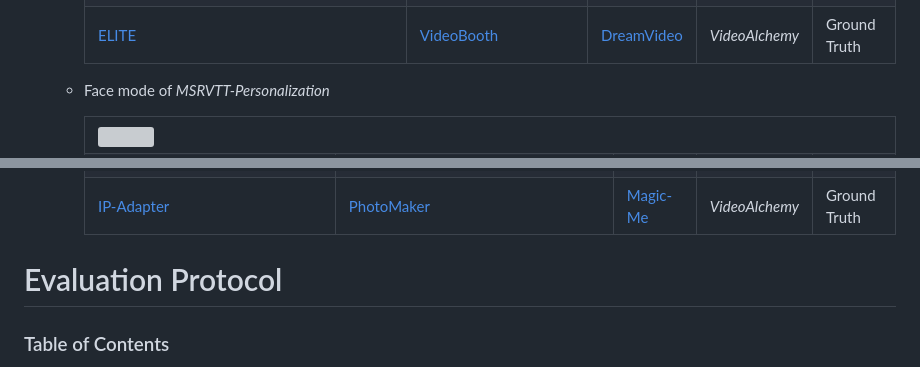
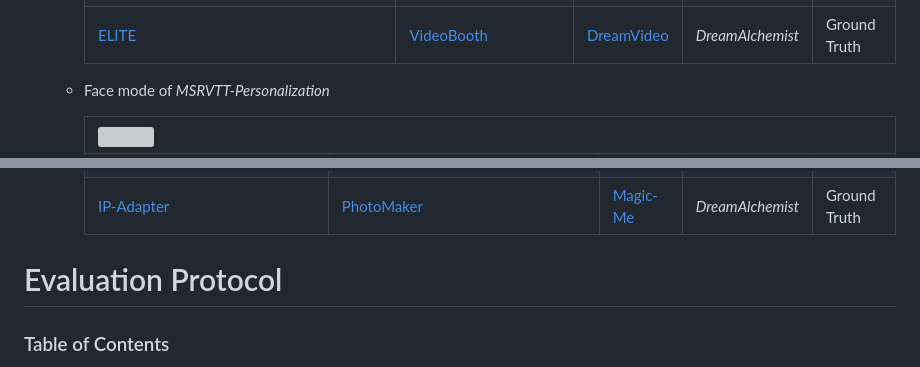
Before and after one commit to tsaishien-chen/VideoAlchemy, a Markdown page: README.md, 2 parts joined by grey strips. Rendered like a GitHub page; grey boxes are pictures that could not be loaded.

```diff
--- a/README.md
+++ b/README.md
@@ -74,7 +74,7 @@ We include the testing dataset and evaluation protocol in this repository. We sh
         <td width=15.9%  style="border: none"><a href="https://github.com/csyxwei/ELITE">ELITE</a></td>
         <td width=15.9%  style="border: none"><a href="https://github.com/Vchitect/VideoBooth">VideoBooth</a></td>
         <td width=15.9%  style="border: none"><a href="https://github.com/ali-vilab/VGen">DreamVideo</a></td>
-        <td width=28.25% style="border: none"><em>VideoAlchemy</em></td>
+        <td width=28.25% style="border: none"><em>DreamAlchemist</em></td>
         <td width=21.2%  style="border: none">Ground Truth</td>
       </tr>
     </table>
@@ -95,7 +95,7 @@ We include the testing dataset and evaluation protocol in this repository. We sh
         <td width=23.62% style="border: none"><a href="https://github.com/tencent-ailab/IP-Adapter">IP-Adapter</a></td>
         <td width=13.3%  style="border: none"><a href="https://github.com/TencentARC/PhotoMaker">PhotoMaker</a></td>
         <td width=13.3%  style="border: none"><a href="https://github.com/Zhen-Dong/Magic-Me">Magic-Me</a></td>
-        <td width=23.62% style="border: none"><em>VideoAlchemy</em></td>
+        <td width=23.62% style="border: none"><em>DreamAlchemist</em></td>
         <td width=23.62% style="border: none">Ground Truth</td>
       </tr>
     </table>
```
